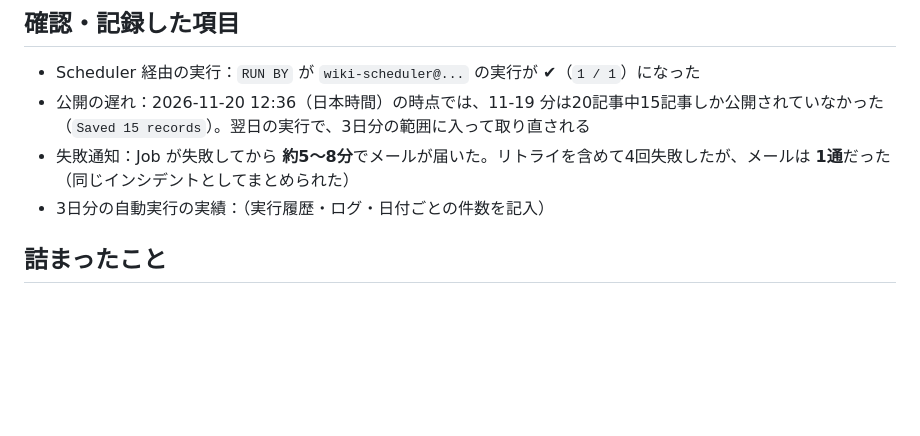
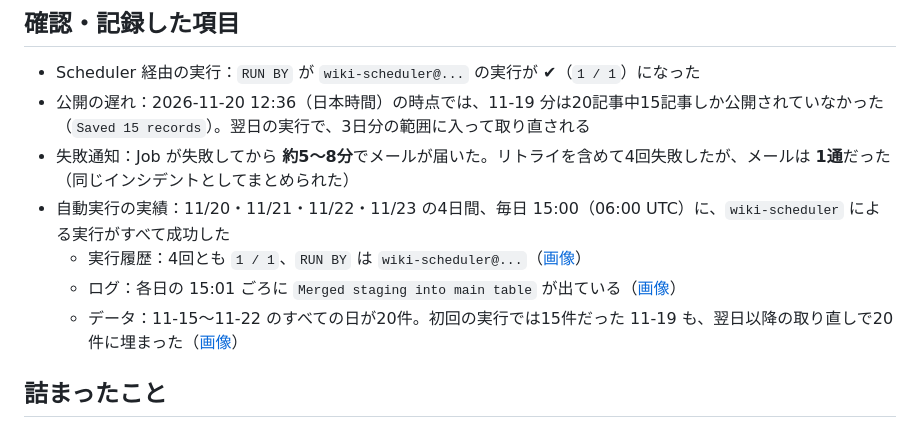
Before and after one commit to lingmuxiang57-spec/wiki-trend-gcp, a Markdown page: docs/catchup_log.md, the part around the change. Drawn GitHub-style; blank space fills up the shorter version.

```diff
--- a/docs/catchup_log.md
+++ b/docs/catchup_log.md
@@ -217,7 +217,10 @@
 - Scheduler 経由の実行：`RUN BY` が `wiki-scheduler@...` の実行が ✔（`1 / 1`）になった
 - 公開の遅れ：2026-11-20 12:36（日本時間）の時点では、11-19 分は20記事中15記事しか公開されていなかった（`Saved 15 records`）。翌日の実行で、3日分の範囲に入って取り直される
 - 失敗通知：Job が失敗してから **約5〜8分**でメールが届いた。リトライを含めて4回失敗したが、メールは **1通**だった（同じインシデントとしてまとめられた）
-- 3日分の自動実行の実績：（実行履歴・ログ・日付ごとの件数を記入）
+- 自動実行の実績：11/20・11/21・11/22・11/23 の4日間、毎日 15:00（06:00 UTC）に、`wiki-scheduler` による実行がすべて成功した
+  - 実行履歴：4回とも `1 / 1`、`RUN BY` は `wiki-scheduler@...`（[画像](images/実行履歴.png)）
+  - ログ：各日の 15:01 ごろに `Merged staging into main table` が出ている（[画像](images/ログ.png)）
+  - データ：11-15〜11-22 のすべての日が20件。初回の実行では15件だった 11-19 も、翌日以降の取り直しで20件に埋まった（[画像](images/データ.png)）
 
 ## 詰まったこと
 ### 1. `add-iam-policy-binding` で `PERMISSION_DENIED: Permission denied on 'locations/asis-northeast1' (or it may not exist)`
```
Also changed, not shown: README.md (+15 -1 lines), docs/images/データ.png (added), docs/images/ログ.png (added), docs/images/実行履歴.png (added).
